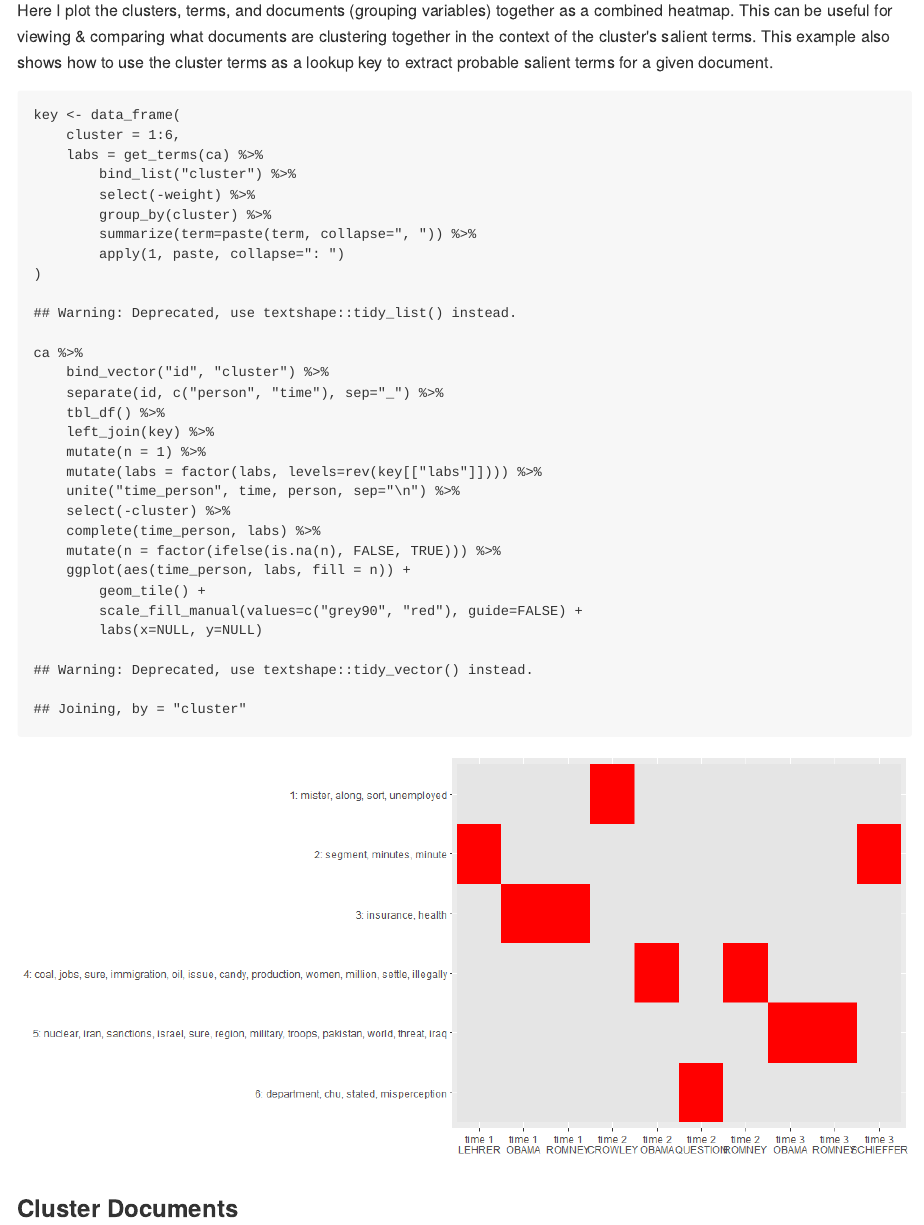
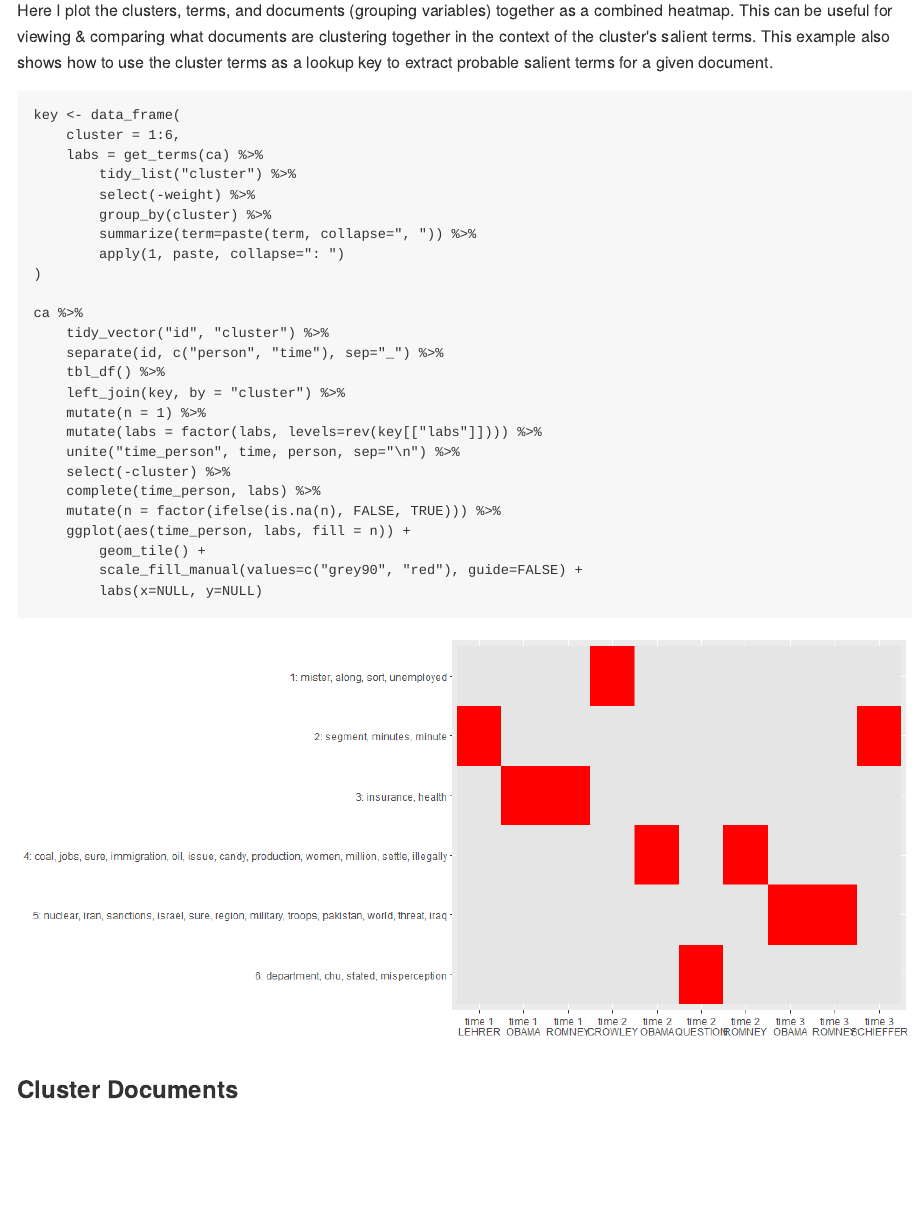
Before and after one commit to trinker/clustext, an R Markdown document (README.Rmd): the page in a window 1100 px wide, from 9620 px down. The pictures show the output file README.md that the author committed with the source, drawn offline in the style of GitHub; badge pictures from the web are left out.

Commit message:
updated textshape funs

```diff
--- a/README.Rmd
+++ b/README.Rmd
@@ -192,7 +192,7 @@ Here I plot the clusters, terms, and documents (grouping variables) together as
 key <- data_frame(
     cluster = 1:6,
     labs = get_terms(ca) %>%
-        bind_list("cluster") %>%
+        tidy_list("cluster") %>%
         select(-weight) %>%
         group_by(cluster) %>%
         summarize(term=paste(term, collapse=", ")) %>%
@@ -200,10 +200,10 @@ key <- data_frame(
 )
 
 ca %>%
-    bind_vector("id", "cluster") %>%
+    tidy_vector("id", "cluster") %>%
     separate(id, c("person", "time"), sep="_") %>%
     tbl_df() %>%
-    left_join(key) %>%
+    left_join(key, by = "cluster") %>%
     mutate(n = 1) %>%
     mutate(labs = factor(labs, levels=rev(key[["labs"]]))) %>%
     unite("time_person", time, person, sep="\n") %>%
```
Also changed, not shown: README.md.
